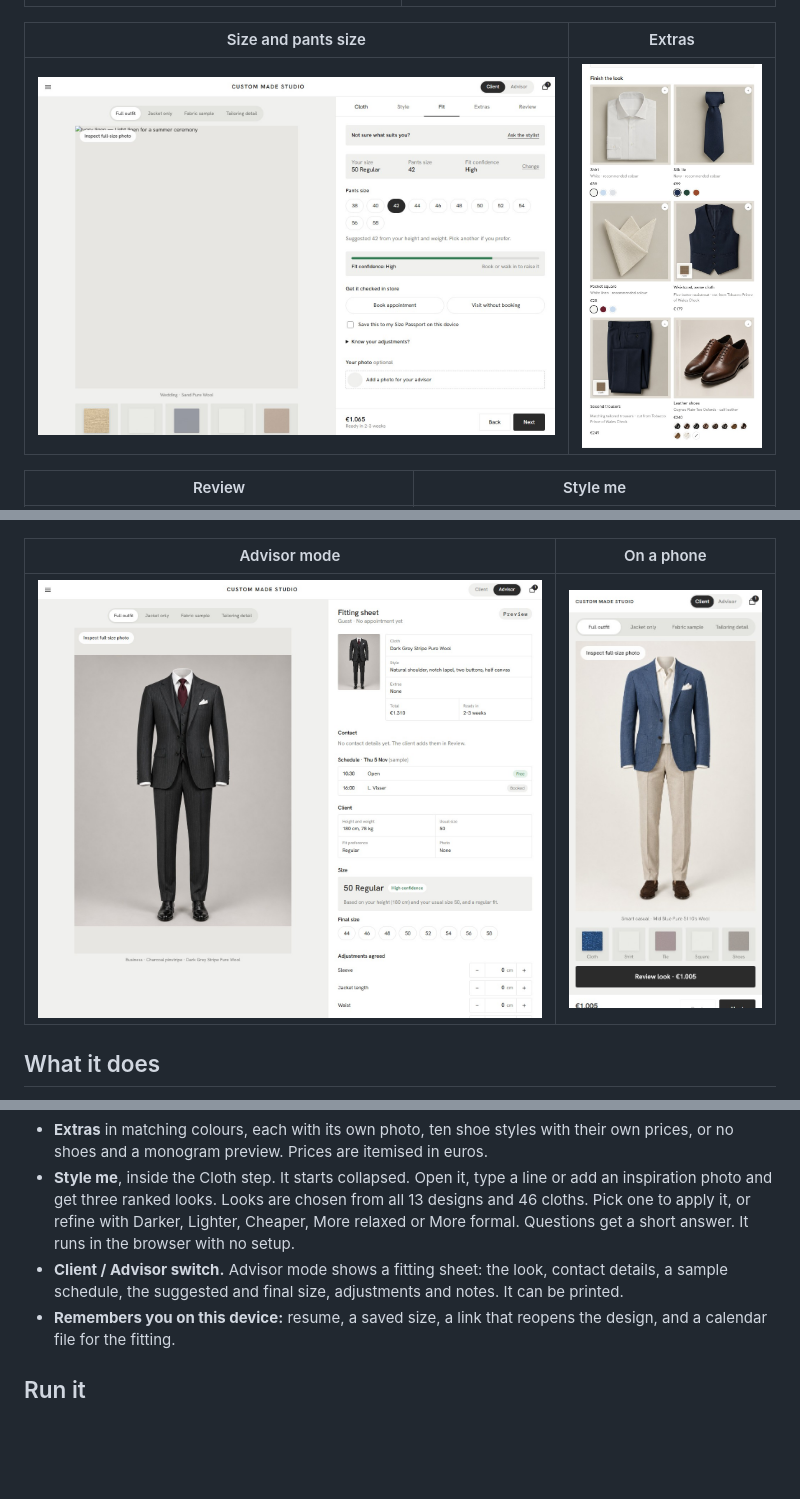
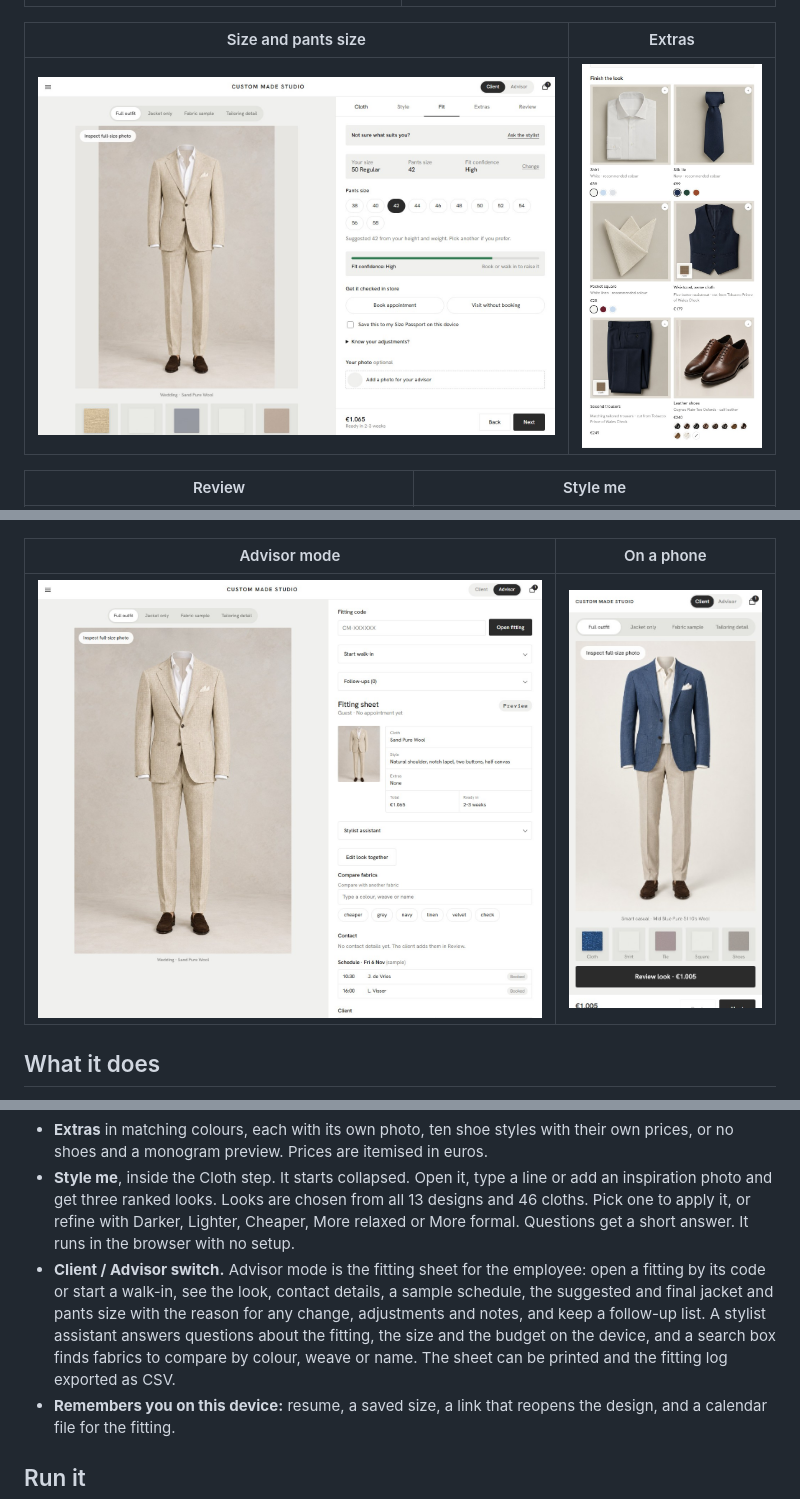
Before and after one commit to zeniusz/made-to-order-shop, a Markdown page: README.md, 3 parts joined by grey strips. GitHub-like rendering; pictures changed too: docs/preview/05-size-and-pants-v2.jpg (added), docs/preview/05-size-and-pants.jpg (deleted), docs/preview/09-advisor-v2.jpg (deleted); blank space fills up the shorter version.

Commit message:
README: working size-and-pants screenshot, new advisor screenshot and description

```diff
--- a/README.md
+++ b/README.md
@@ -18,7 +18,7 @@ A learning project built with AI. Plain HTML, CSS and JavaScript. No framework,
 
 | Size and pants size | Extras |
 |---|---|
-| ![Size and pants size](docs/preview/05-size-and-pants.jpg) | ![Extras](docs/preview/06-extras-prices.jpg) |
+| ![Size and pants size](docs/preview/05-size-and-pants-v2.jpg) | ![Extras](docs/preview/06-extras-prices.jpg) |
 
 | Review | Style me |
 |---|---|
@@ -26,7 +26,7 @@ A learning project built with AI. Plain HTML, CSS and JavaScript. No framework,
 
 | Advisor mode | On a phone |
 |---|---|
-| ![Advisor mode](docs/preview/09-advisor-v2.jpg) | <img src="docs/preview/10-phone-v2.jpg" alt="On a phone" width="240"> |
+| ![Advisor mode](docs/preview/09-advisor-v3.jpg) | <img src="docs/preview/10-phone-v2.jpg" alt="On a phone" width="240"> |
 
 ## What it does
 
@@ -36,7 +36,7 @@ A learning project built with AI. Plain HTML, CSS and JavaScript. No framework,
 - **Find my size.** One suggested size with a High, Medium or Low confidence label and the reason. A low result offers a store fitting. A size grid is there for people who know theirs.
 - **Extras** in matching colours, each with its own photo, ten shoe styles with their own prices, or no shoes and a monogram preview. Prices are itemised in euros.
 - **Style me**, inside the Cloth step. It starts collapsed. Open it, type a line or add an inspiration photo and get three ranked looks. Looks are chosen from all 13 designs and 46 cloths. Pick one to apply it, or refine with Darker, Lighter, Cheaper, More relaxed or More formal. Questions get a short answer. It runs in the browser with no setup.
-- **Client / Advisor switch.** Advisor mode shows a fitting sheet: the look, contact details, a sample schedule, the suggested and final size, adjustments and notes. It can be printed.
+- **Client / Advisor switch.** Advisor mode is the fitting sheet for the employee: open a fitting by its code or start a walk-in, see the look, contact details, a sample schedule, the suggested and final jacket and pants size with the reason for any change, adjustments and notes, and keep a follow-up list. A stylist assistant answers questions about the fitting, the size and the budget on the device, and a search box finds fabrics to compare by colour, weave or name. The sheet can be printed and the fitting log exported as CSV.
 - **Remembers you on this device:** resume, a saved size, a link that reopens the design, and a calendar file for the fitting.
 
 ## Run it
```
Also changed, not shown: 2 other files.
